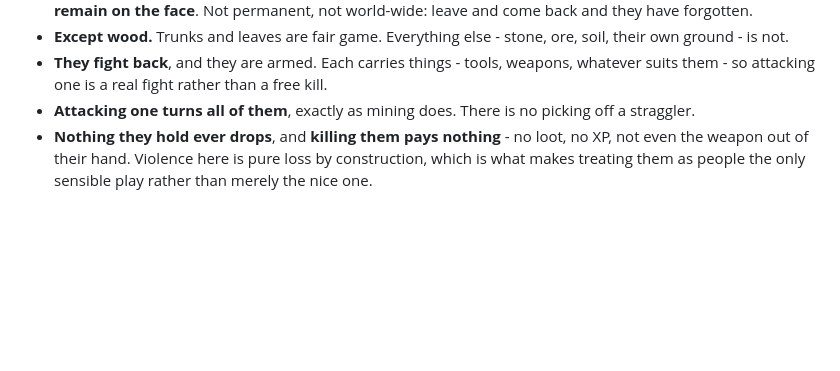
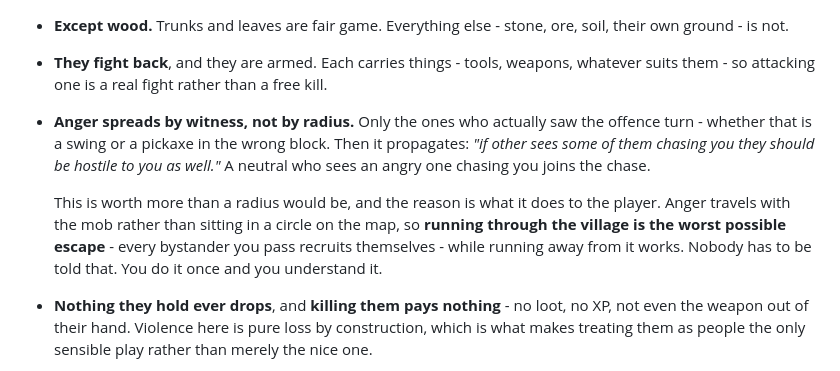
Before and after one commit to watchmedash/dashland, a Markdown page: NINE-FACES.md, the part around the change. GitHub-like rendering; blank space fills up the shorter version.

Commit message:
Anger spreads by witness, and travels with the chase.
Only the ones who saw the offence turn. Then a neutral who sees an angry one
chasing you joins in, so the mob recruits as it moves.

Better than the radius I was going to pick, because of what it does to the
player rather than what it does to the model: anger travels with the mob
instead of sitting in a circle on the map, so running THROUGH the village is
the worst escape available and running away from it is the right one. That is a
rule nobody has to be told - you do it once and you understand it.

```diff
--- a/NINE-FACES.md
+++ b/NINE-FACES.md
@@ -296,8 +296,17 @@ other fourteen live here.**
 - **They fight back**, and they are armed. Each carries things - tools, weapons,
   whatever suits them - so attacking one is a real fight rather than a free
   kill.
-- **Attacking one turns all of them**, exactly as mining does. There is no
-  picking off a straggler.
+- **Anger spreads by witness, not by radius.** Only the ones who actually saw
+  the offence turn - whether that is a swing or a pickaxe in the wrong block.
+  Then it propagates: *"if other sees some of them chasing you they should be
+  hostile to you as well."* A neutral who sees an angry one chasing you joins
+  the chase.
+
+  This is worth more than a radius would be, and the reason is what it does to
+  the player. Anger travels with the mob rather than sitting in a circle on the
+  map, so **running through the village is the worst possible escape** - every
+  bystander you pass recruits themselves - while running away from it works.
+  Nobody has to be told that. You do it once and you understand it.
 - **Nothing they hold ever drops**, and **killing them pays nothing** - no
   loot, no XP, not even the weapon out of their hand. Violence here is pure
   loss by construction, which is what makes treating them as people the only
```
